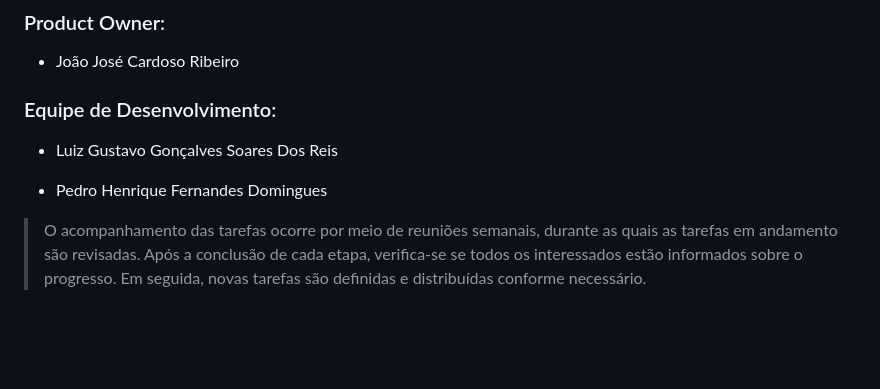
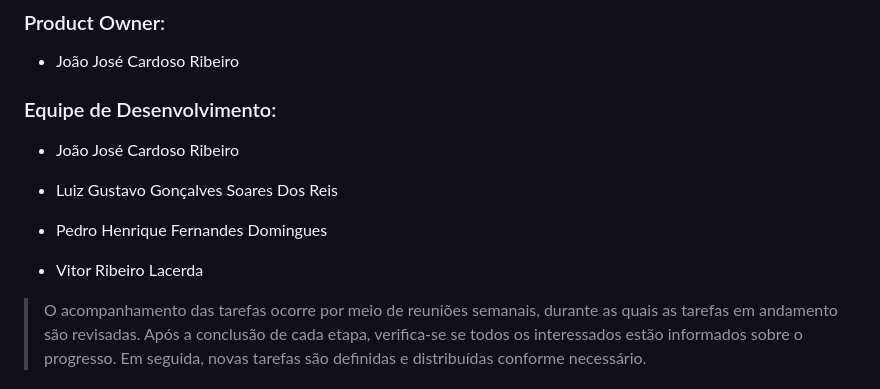
Before and after one commit to PSG-TIAPN-2022-1/psg-tiapn-2024-1-tia-lili, a Markdown page: docs/relatorio/Relatorio Tecnico - TEMPLATE.md, the part around the change. Drawn GitHub-style; blank space fills up the shorter version.

Commit message:
Divisão_correção

```diff
--- a/docs/relatorio/Relatorio Tecnico - TEMPLATE.md
+++ b/docs/relatorio/Relatorio Tecnico - TEMPLATE.md
@@ -266,9 +266,13 @@ O projeto está restrito pelos itens apresentados na tabela a seguir.
 
 ###	Equipe de Desenvolvimento:
 
+* João José Cardoso Ribeiro
+
 * Luiz Gustavo Gonçalves Soares Dos Reis
 
 * Pedro Henrique Fernandes Domingues
+
+* Vitor Ribeiro Lacerda
 
 > O acompanhamento das tarefas ocorre por meio de reuniões semanais, durante as quais as tarefas em andamento são revisadas. Após a conclusão de cada etapa, verifica-se se todos os interessados estão informados sobre o progresso. Em seguida, novas tarefas são definidas e distribuídas conforme necessário.
 
```
